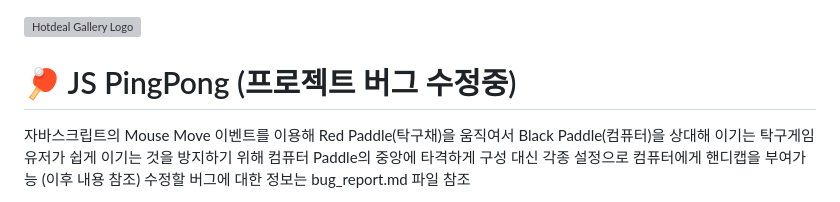
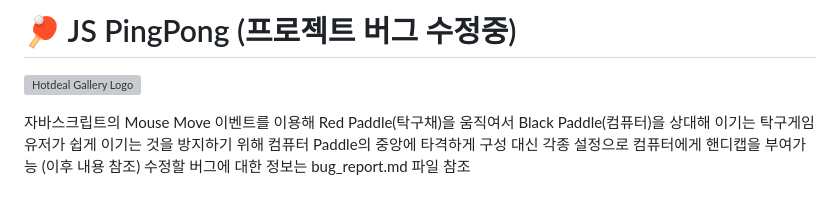
Before and after one commit to byjun3x2/JS_PingPong, a Markdown page: README.md, the part around the change. Drawn GitHub-style; grey boxes are pictures that could not be loaded.

```diff
--- a/README.md
+++ b/README.md
@@ -1,6 +1,6 @@
+# 🏓 JS PingPong (프로젝트 버그 수정중)
 ![Hotdeal Gallery Logo](./JS_Pingpong.png)
 
-# 🏓 JS PingPong (프로젝트 버그 수정중)
 자바스크립트의 Mouse Move 이벤트를 이용해 Red Paddle(탁구채)을 움직여서 Black Paddle(컴퓨터)을 상대해 이기는 탁구게임
 유저가 쉽게 이기는 것을 방지하기 위해 컴퓨터 Paddle의 중앙에 타격하게 구성
 대신 각종 설정으로 컴퓨터에게 핸디캡을 부여가능 (이후 내용 참조)
```
